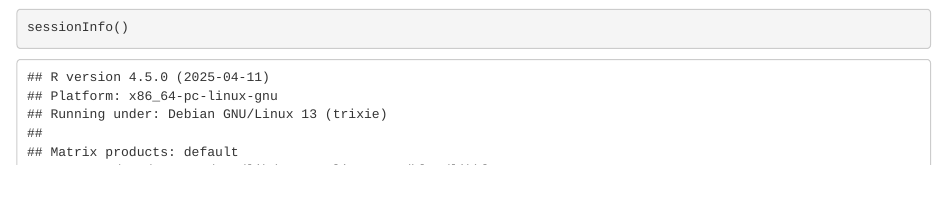
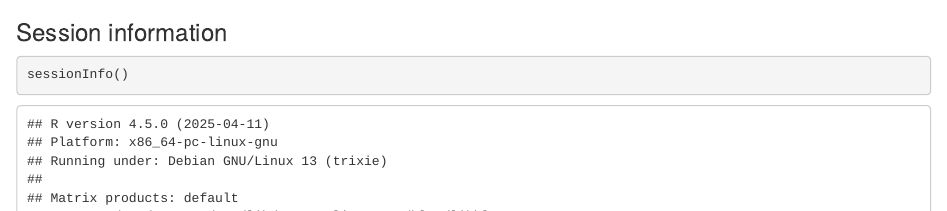
Before and after one commit to EllenBrandell/wolf_parasitology, an R Markdown document (brms_tutorial_BayesGroup.Rmd): the page in a window 1100 px wide, from 6540 px down. Rendered offline with R 4.5, knitr and Pandoc, with nearby package versions; some code elsewhere in the file could not run offline.

Commit message:
finish up

````diff
--- a/brms_tutorial_BayesGroup.Rmd
+++ b/brms_tutorial_BayesGroup.Rmd
@@ -213,7 +213,7 @@ mcmc_plot(full.mod,
 
 
 
-
+### Session information
 ```{r}
 sessionInfo()
 ```
````
